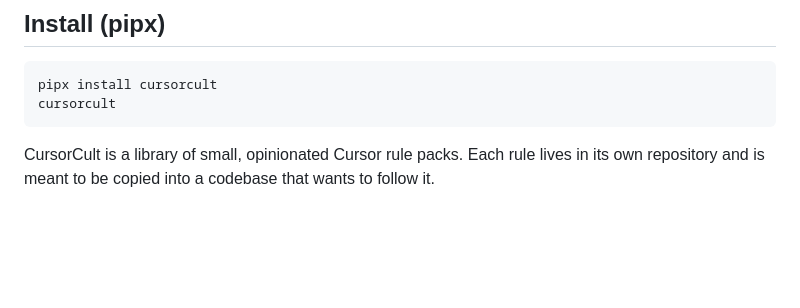
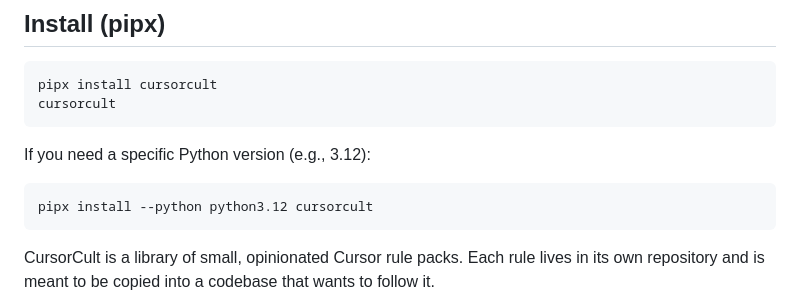
Before and after one commit to CursorCult/_CursorCult, a Markdown page: README.md, the part around the change. Rendered like a GitHub page; blank space fills up the shorter version.

Commit message:
Document pipx Python version install

````diff
--- a/README.md
+++ b/README.md
@@ -5,6 +5,12 @@
 ```sh
 pipx install cursorcult
 cursorcult
+```
+
+If you need a specific Python version (e.g., 3.12):
+
+```sh
+pipx install --python python3.12 cursorcult
 ```
 
 CursorCult is a library of small, opinionated Cursor rule packs. Each rule lives in its own repository and is meant to be copied into a codebase that wants to follow it.
````
